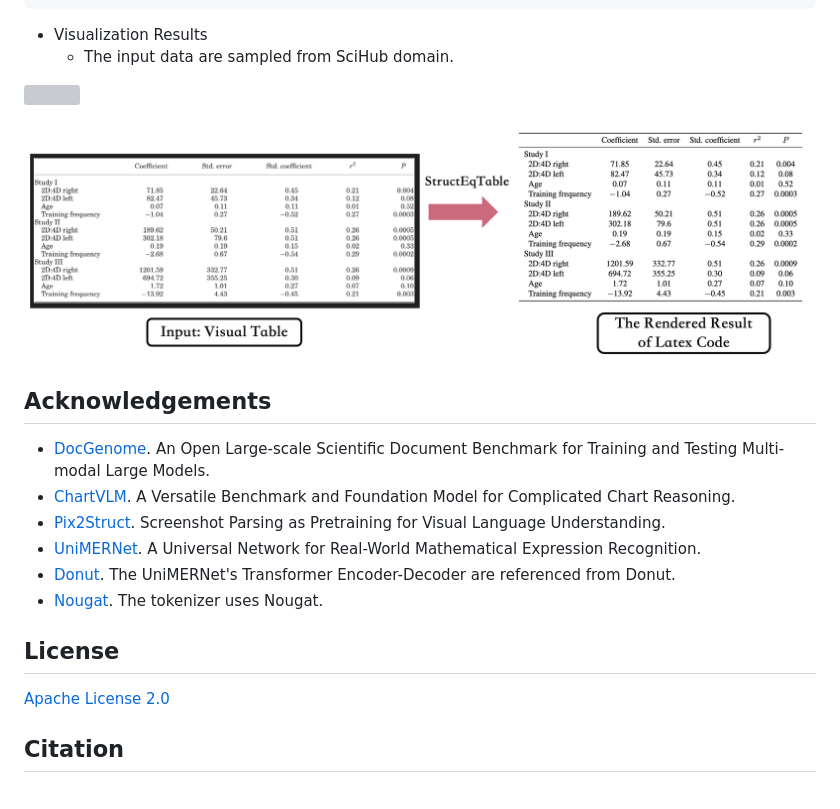
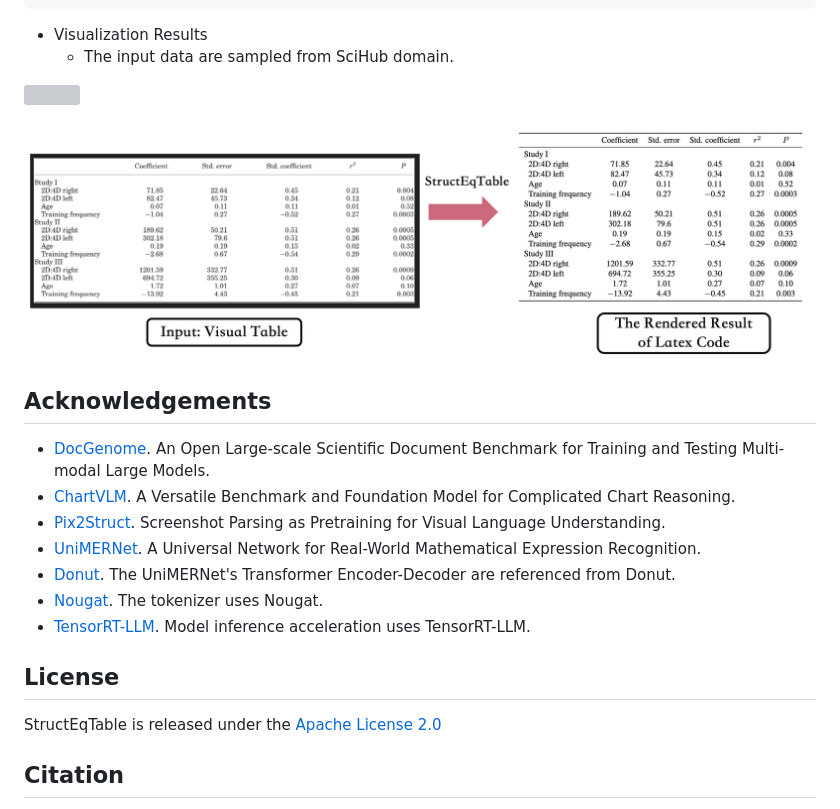
Before and after one commit to UniModal4Reasoning/StructEqTable-Deploy, a Markdown page: README.md, the part around the change printed below. Rendered like a GitHub page; grey boxes are pictures that could not be loaded.

```diff
--- a/README.md
+++ b/README.md
@@ -74,5 +86,5 @@ python demo.py \
 
-![](demo/demo_2.png)
+![](docs/demo_2.png)
 
 
 ## Acknowledgements
@@ -82,10 +94,11 @@ python demo.py \
 - [UniMERNet](https://github.com/opendatalab/UniMERNet). A Universal Network for Real-World Mathematical Expression Recognition.
 - [Donut](https://huggingface.co/naver-clova-ix/donut-base). The UniMERNet's Transformer Encoder-Decoder are referenced from Donut.
 - [Nougat](https://github.com/facebookresearch/nougat). The tokenizer uses Nougat.
+- [TensorRT-LLM](https://github.com/NVIDIA/TensorRT-LLM). Model inference acceleration uses TensorRT-LLM.
 
 
 ## License
-[Apache License 2.0](LICENSE)
+StructEqTable is released under the [Apache License 2.0](LICENSE)
 
 ## Citation
 If you find our models / code / papers useful in your research, please consider giving ⭐ and citations 📝, thx :)
```
Also changed, not shown: other parts of README.md (+24 -12 lines), docs/GETTING_STARTED.md (added, +102 -0 lines), docs/demo_2.png (renamed from demo/demo_2.png), tools/demo/demo.png (renamed from demo/demo.png), tools/demo/demo_zh.png (renamed from demo/demo_zh.png), 12 other files.
